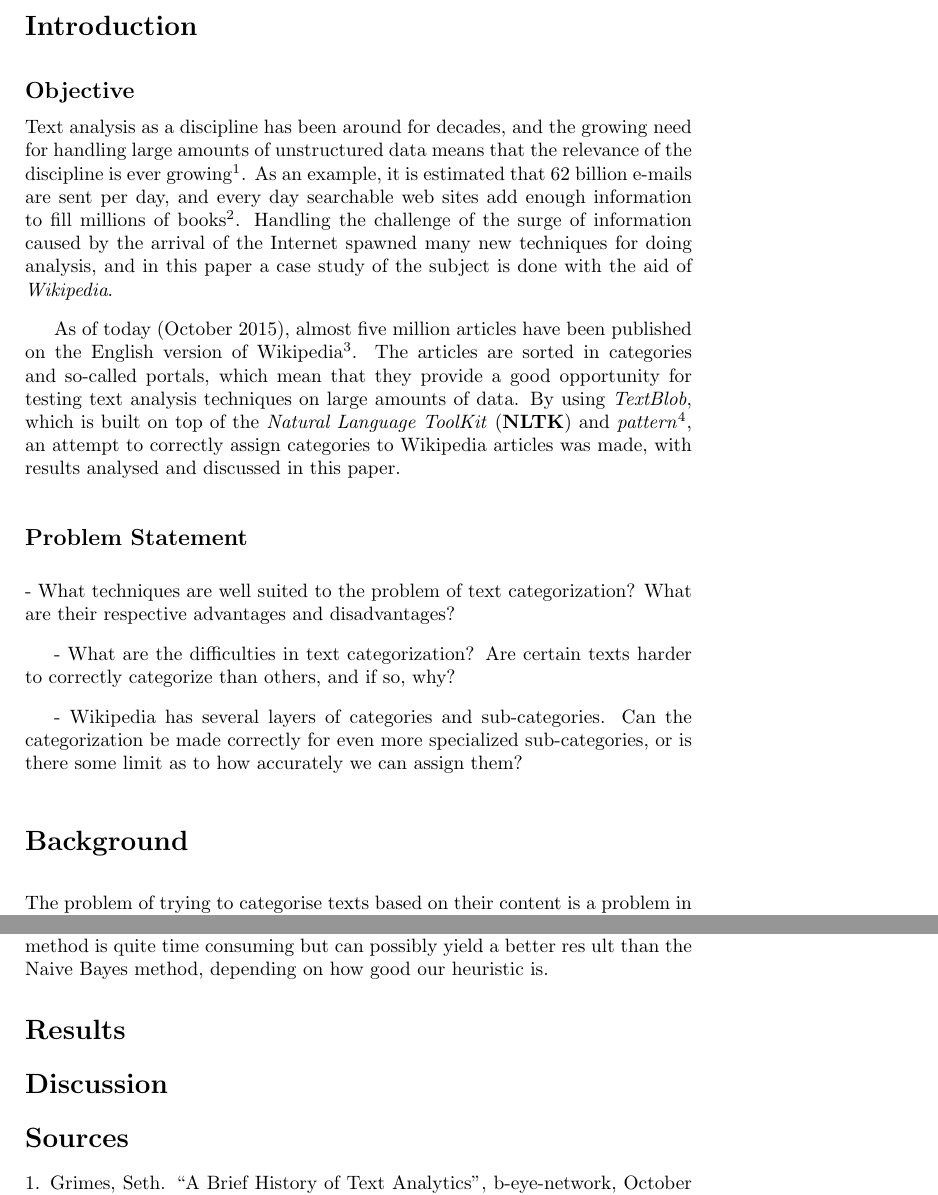
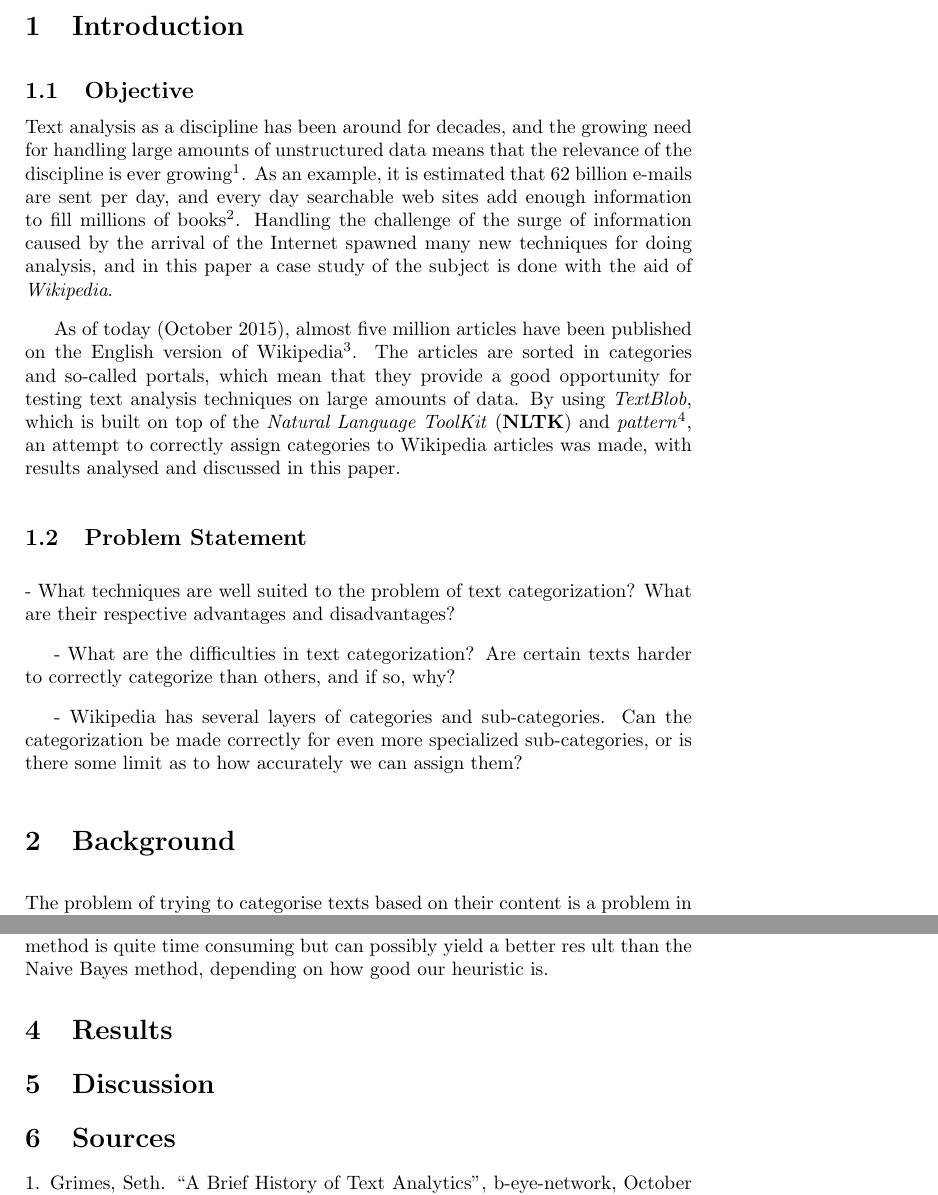
Before and after one commit to hleskela/AI-project, a LaTeX document (Reports/MS2/ai15_group16_report.tex): two parts of pages 3 and 7 of 7, joined at a grey line, cut so that both start at the same text. Compiled offline with pdfLaTeX.

Commit message:
Remove * from \section so they are indexed

```diff
--- a/Reports/MS2/ai15_group16_report.tex
+++ b/Reports/MS2/ai15_group16_report.tex
@@ -31,12 +31,12 @@ This project was fun, rewarding, had awesome results and yielded in like fifty i
 \tableofcontents
 \newpage
 
-\section*{Introduction}
+\section{Introduction}
 
 
 \vspace{3mm}
 
-\subsection*{Objective}
+\subsection{Objective}
 
 Text analysis as a discipline has been around for decades, and the growing need for handling large amounts of unstructured data means that the relevance of the discipline is ever growing\textsuperscript{1}. As an example, it is estimated that 62 billion e-mails are sent per day, and every day searchable web sites add enough information to fill millions of books\textsuperscript{2}.  Handling the challenge of the surge of information caused by the arrival of the Internet spawned many new techniques for doing analysis, and in this paper a case study of the subject is done with the aid of \textit{Wikipedia}.
 
@@ -46,7 +46,7 @@ As of today (October 2015), almost five million articles have been published on
 
 \vspace{3mm}
 
-\subsection*{Problem Statement}
+\subsection{Problem Statement}
 
 \vspace{3mm}
 
@@ -64,7 +64,7 @@ As of today (October 2015), almost five million articles have been published on
 \vspace{3mm}
 
 
-\section*{Background}
+\section{Background}
 
 \vspace{3mm}
 
@@ -168,12 +168,12 @@ ncrementing them slightly trying to find the best categorizer is created. The pr
 ich means that you need to make drastic jumps from time to time to try and find a better value. This method is quite time consuming but can possibly yield a better res\
 ult than the Naive Bayes method, depending on how good our heuristic is.
 
-\section*{Results}
+\section{Results}
 
-\section*{Discussion}
+\section{Discussion}
 
 
-\section*{Sources}
+\section{Sources}
 
 
 1. Grimes, Seth. “A Brief History of Text Analytics”, b-eye-network, October 20, 2007.
```
Also changed, not shown: Reports/MS2/ai15_group16_report.tex (2 more changed lines).
